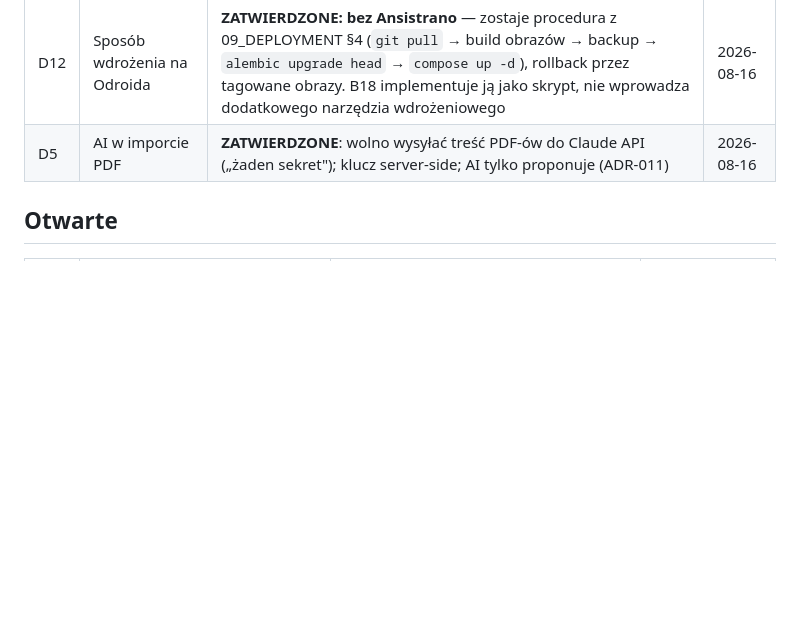
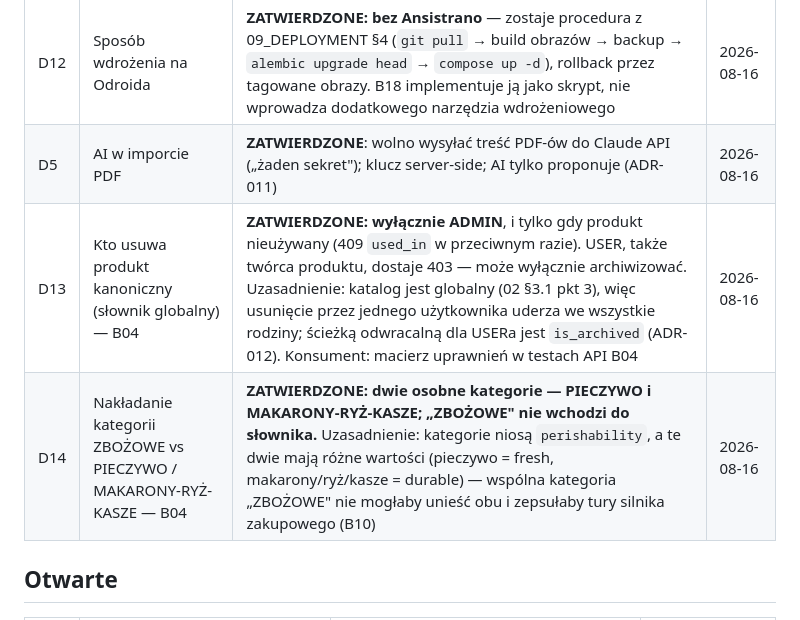
Before and after one commit to yautay/family-food-planner, a Markdown page: docs/implementation-plan/02_DECISIONS.md, the part around the change. Drawn GitHub-style; blank space fills up the shorter version.

Commit message:
docs: D13 i D14 — usuwanie produktu kanonicznego i rozdział kategorii zbożowych
Decyzje właściciela wymagane przez BATCH_04:
- D13: produkt kanoniczny usuwa wyłącznie ADMIN i tylko gdy nieużywany;
  USER (także twórca) dostaje 403 i archiwizuje (katalog jest globalny).
- D14: PIECZYWO i MAKARONY-RYŻ-KASZE jako osobne kategorie, bez "ZBOŻOWE"
  (różna perishability: fresh vs durable — konsument to silnik B10).

Co-Authored-By: Claude Opus 5 <noreply@anthropic.com>

```diff
--- a/docs/implementation-plan/02_DECISIONS.md
+++ b/docs/implementation-plan/02_DECISIONS.md
@@ -14,6 +14,8 @@ wskazany batch — nie wolno go zlecić przed rozstrzygnięciem.
 | D4 | Zakres wartości odżywczych | **ZATWIERDZONE**: kcal, białko, tłuszcz, węglowodany, błonnik, cukry + **indeks glikemiczny produktu** (ŁG wyliczany per porcja/posiłek/dzień). Mikroelementy później przez rejestr nutrients (ADR-004) bez migracji łamiącej | 2026-08-16 |
 | D12 | Sposób wdrożenia na Odroida | **ZATWIERDZONE: bez Ansistrano** — zostaje procedura z 09_DEPLOYMENT §4 (`git pull` → build obrazów → backup → `alembic upgrade head` → `compose up -d`), rollback przez tagowane obrazy. B18 implementuje ją jako skrypt, nie wprowadza dodatkowego narzędzia wdrożeniowego | 2026-08-16 |
 | D5 | AI w imporcie PDF | **ZATWIERDZONE**: wolno wysyłać treść PDF-ów do Claude API („żaden sekret"); klucz server-side; AI tylko proponuje (ADR-011) | 2026-08-16 |
+| D13 | Kto usuwa produkt kanoniczny (słownik globalny) — B04 | **ZATWIERDZONE: wyłącznie ADMIN**, i tylko gdy produkt nieużywany (409 `used_in` w przeciwnym razie). USER, także twórca produktu, dostaje 403 — może wyłącznie archiwizować. Uzasadnienie: katalog jest globalny (02 §3.1 pkt 3), więc usunięcie przez jednego użytkownika uderza we wszystkie rodziny; ścieżką odwracalną dla USERa jest `is_archived` (ADR-012). Konsument: macierz uprawnień w testach API B04 | 2026-08-16 |
+| D14 | Nakładanie kategorii ZBOŻOWE vs PIECZYWO / MAKARONY-RYŻ-KASZE — B04 | **ZATWIERDZONE: dwie osobne kategorie — PIECZYWO i MAKARONY-RYŻ-KASZE; „ZBOŻOWE" nie wchodzi do słownika.** Uzasadnienie: kategorie niosą `perishability`, a te dwie mają różne wartości (pieczywo = fresh, makarony/ryż/kasze = durable) — wspólna kategoria „ZBOŻOWE" nie mogłaby unieść obu i zepsułaby tury silnika zakupowego (B10) | 2026-08-16 |
 
 ## Otwarte
 
```
